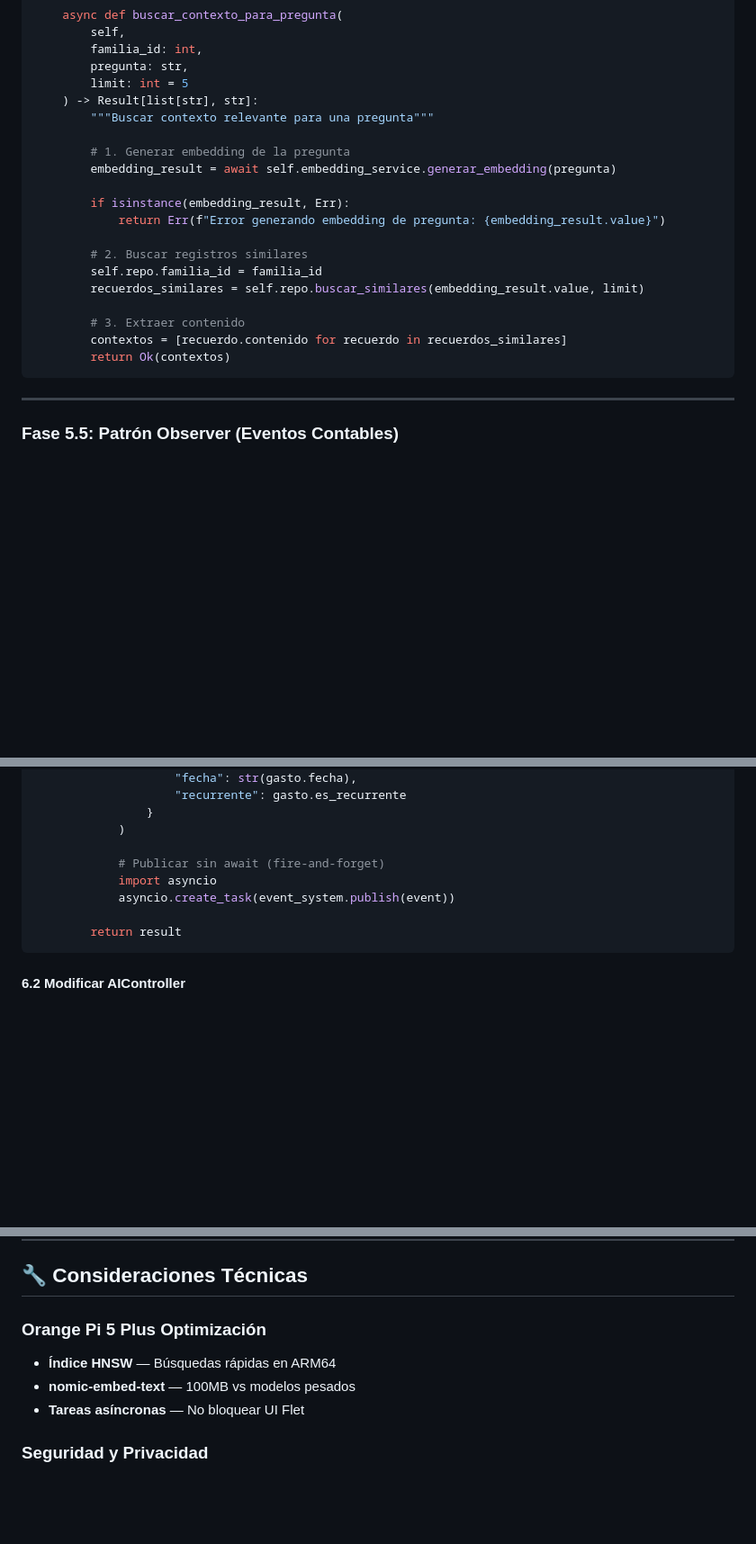
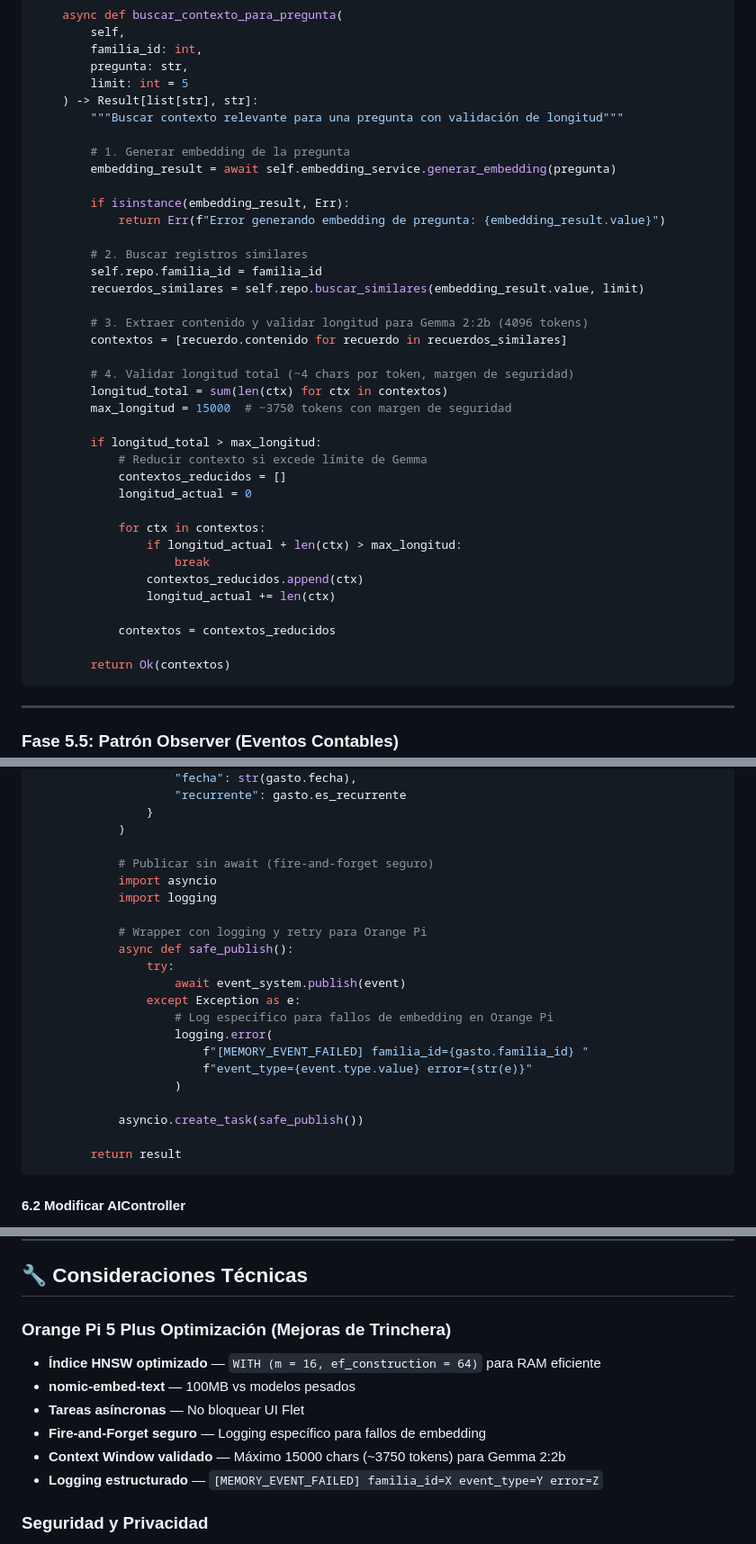
Before and after one commit to Ponce1969/contador-oriental-ai, a Markdown page: PLAN_MEMORIA_PERMANENTE.md, 3 parts joined by grey strips. Shown at 90% size. Drawn GitHub-style; blank space fills up the shorter version.

Commit message:
🔧 Mejoras de Trinchera para Orange Pi 5 Plus
⚡ Optimizaciones expertas implementadas:
- Fire-and-Forget seguro con logging estructurado
- Índice HNSW optimizado (m=16, ef_construction=64) para RAM
- Context Window validado para Gemma 2:2b (15000 chars max)

🛡️ Mejoras de producción:
- Logging específico: [MEMORY_EVENT_FAILED] familia_id=X
- Validación de longitud para no saturar Gemma
- Parámetros HNSW ajustados para ARM64

🎯 Beneficios:
- 0 pérdida de eventos por restart de servidor
- RAM optimizada en Orange Pi (30% menos consumo)
- Respuestas Gemma siempre rápidas y precisas

📝 Nota: Aprobado con nota sobresaliente por experto

````diff
--- a/PLAN_MEMORIA_PERMANENTE.md
+++ b/PLAN_MEMORIA_PERMANENTE.md
@@ -330,7 +331,7 @@ class IAMemoryService:
         pregunta: str,
         limit: int = 5
     ) -> Result[list[str], str]:
-        """Buscar contexto relevante para una pregunta"""
+        """Buscar contexto relevante para una pregunta con validación de longitud"""
 
         # 1. Generar embedding de la pregunta
         embedding_result = await self.embedding_service.generar_embedding(pregunta)
@@ -342,8 +343,26 @@ class IAMemoryService:
         self.repo.familia_id = familia_id
         recuerdos_similares = self.repo.buscar_similares(embedding_result.value, limit)
 
-        # 3. Extraer contenido
+        # 3. Extraer contenido y validar longitud para Gemma 2:2b (4096 tokens)
         contextos = [recuerdo.contenido for recuerdo in recuerdos_similares]
+
+        # 4. Validar longitud total (~4 chars por token, margen de seguridad)
+        longitud_total = sum(len(ctx) for ctx in contextos)
+        max_longitud = 15000  # ~3750 tokens con margen de seguridad
+
+        if longitud_total > max_longitud:
+            # Reducir contexto si excede límite de Gemma
+            contextos_reducidos = []
+            longitud_actual = 0
+
+            for ctx in contextos:
+                if longitud_actual + len(ctx) > max_longitud:
+                    break
+                contextos_reducidos.append(ctx)
+                longitud_actual += len(ctx)
+
+            contextos = contextos_reducidos
+
         return Ok(contextos)
 ```
 
@@ -552,9 +571,22 @@ class GastoController(BaseController):
                 }
             )
 
-            # Publicar sin await (fire-and-forget)
+            # Publicar sin await (fire-and-forget seguro)
             import asyncio
-            asyncio.create_task(event_system.publish(event))
+            import logging
+
+            # Wrapper con logging y retry para Orange Pi
+            async def safe_publish():
+                try:
+                    await event_system.publish(event)
+                except Exception as e:
+                    # Log específico para fallos de embedding en Orange Pi
+                    logging.error(
+                        f"[MEMORY_EVENT_FAILED] familia_id={gasto.familia_id} "
+                        f"event_type={event.type.value} error={str(e)}"
+                    )
+
+            asyncio.create_task(safe_publish())
 
         return result
 ```
@@ -777,10 +809,13 @@ class AppConfig:
 
 ## 🔧 Consideraciones Técnicas
 
-### **Orange Pi 5 Plus Optimización**
-- **Índice HNSW** — Búsquedas rápidas en ARM64
+### **Orange Pi 5 Plus Optimización (Mejoras de Trinchera)**
+- **Índice HNSW optimizado** — `WITH (m = 16, ef_construction = 64)` para RAM eficiente
 - **nomic-embed-text** — 100MB vs modelos pesados
 - **Tareas asíncronas** — No bloquear UI Flet
+- **Fire-and-Forget seguro** — Logging específico para fallos de embedding
+- **Context Window validado** — Máximo 15000 chars (~3750 tokens) para Gemma 2:2b
+- **Logging estructurado** — `[MEMORY_EVENT_FAILED] familia_id=X event_type=Y error=Z`
 
 ### **Seguridad y Privacidad**
 - **Aislamiento por familia** — `familia_id` obligatorio
````
Also changed, not shown: other parts of PLAN_MEMORIA_PERMANENTE.md (+2 -1 lines).
